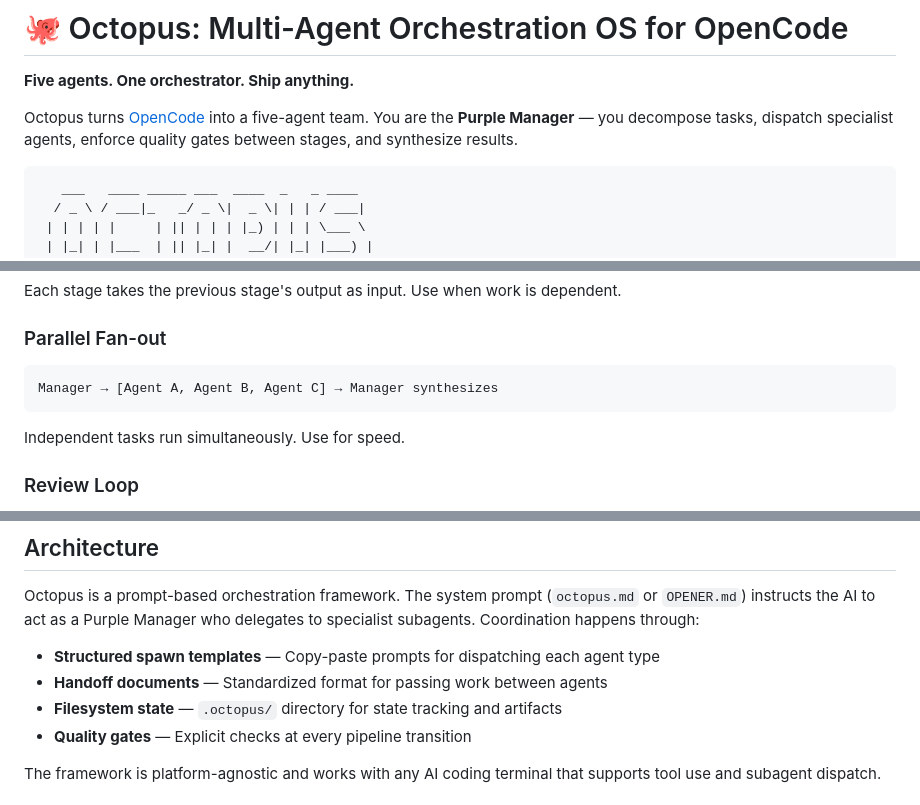
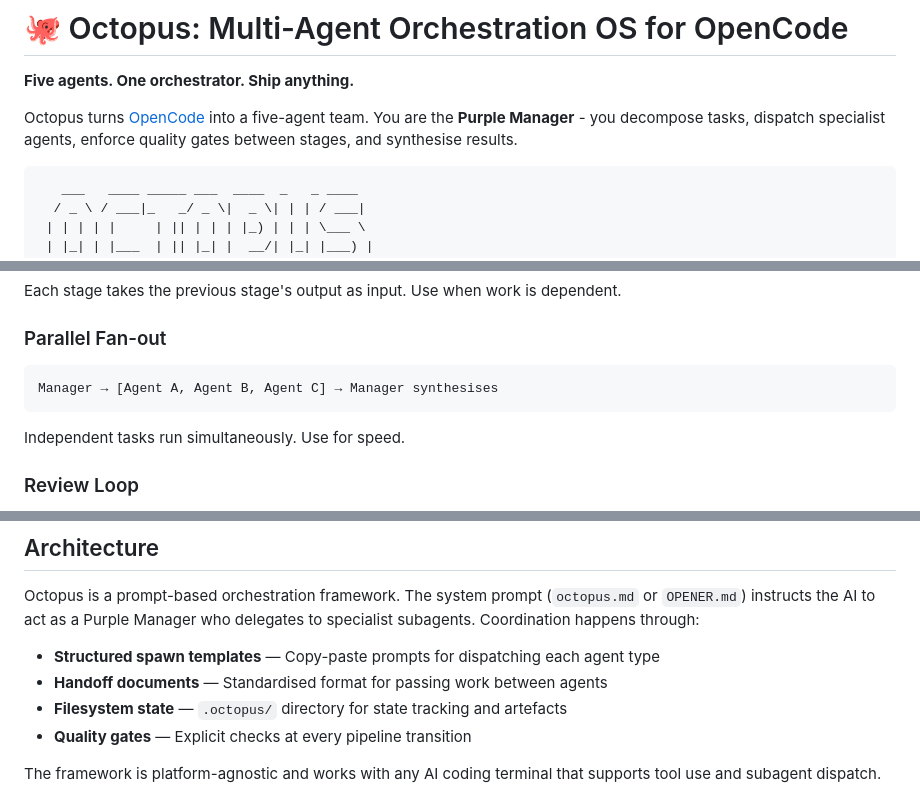
Before and after one commit to aklag3-dev/opencode-octopus, a Markdown page: README.md, 3 parts joined by grey strips. Drawn GitHub-style.

Commit message:
Correct spelling to British English in README.md
Updated spelling of 'synthesize' to 'synthesise' and 'standardized' to 'standardised' for consistency with British English.

````diff
--- a/README.md
+++ b/README.md
@@ -2,7 +2,7 @@
 
 **Five agents. One orchestrator. Ship anything.**
 
-Octopus turns [OpenCode](https://opencode.ai) into a five-agent team. You are the **Purple Manager** — you decompose tasks, dispatch specialist agents, enforce quality gates between stages, and synthesize results.
+Octopus turns [OpenCode](https://opencode.ai) into a five-agent team. You are the **Purple Manager** - you decompose tasks, dispatch specialist agents, enforce quality gates between stages, and synthesise results.
 
 ```
    ___   ____ _____ ___  ____  _   _ ____
@@ -95,7 +95,7 @@ Each stage takes the previous stage's output as input. Use when work is dependen
 
 ### Parallel Fan-out
 ```
-Manager → [Agent A, Agent B, Agent C] → Manager synthesizes
+Manager → [Agent A, Agent B, Agent C] → Manager synthesises
 ```
 Independent tasks run simultaneously. Use for speed.
 
@@ -184,8 +184,8 @@ source ~/.zshrc
 Octopus is a prompt-based orchestration framework. The system prompt (`octopus.md` or `OPENER.md`) instructs the AI to act as a Purple Manager who delegates to specialist subagents. Coordination happens through:
 
 - **Structured spawn templates** — Copy-paste prompts for dispatching each agent type
-- **Handoff documents** — Standardized format for passing work between agents
-- **Filesystem state** — `.octopus/` directory for state tracking and artifacts
+- **Handoff documents** — Standardised format for passing work between agents
+- **Filesystem state** — `.octopus/` directory for state tracking and artefacts
 - **Quality gates** — Explicit checks at every pipeline transition
 
 The framework is platform-agnostic and works with any AI coding terminal that supports tool use and subagent dispatch.
````
